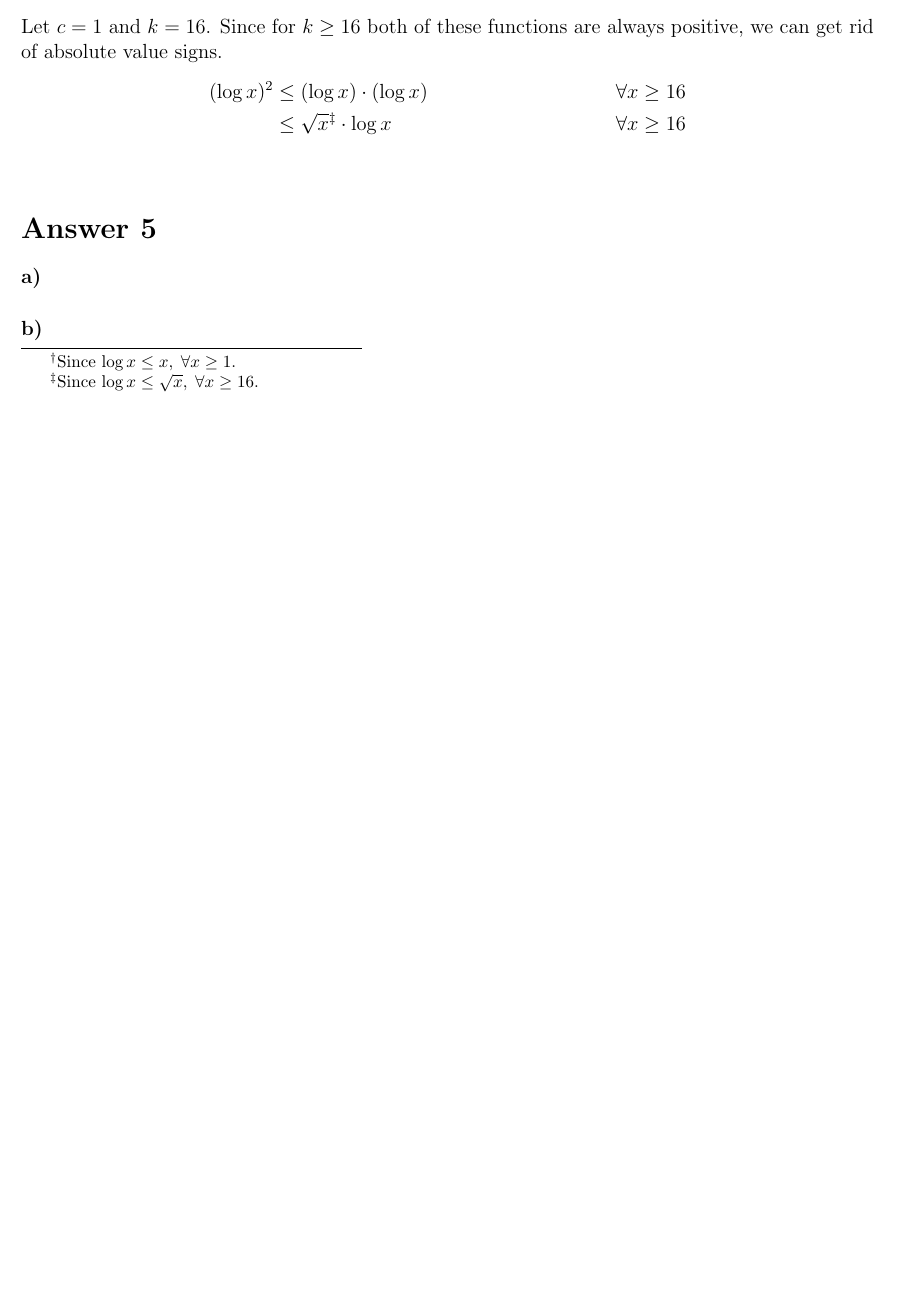
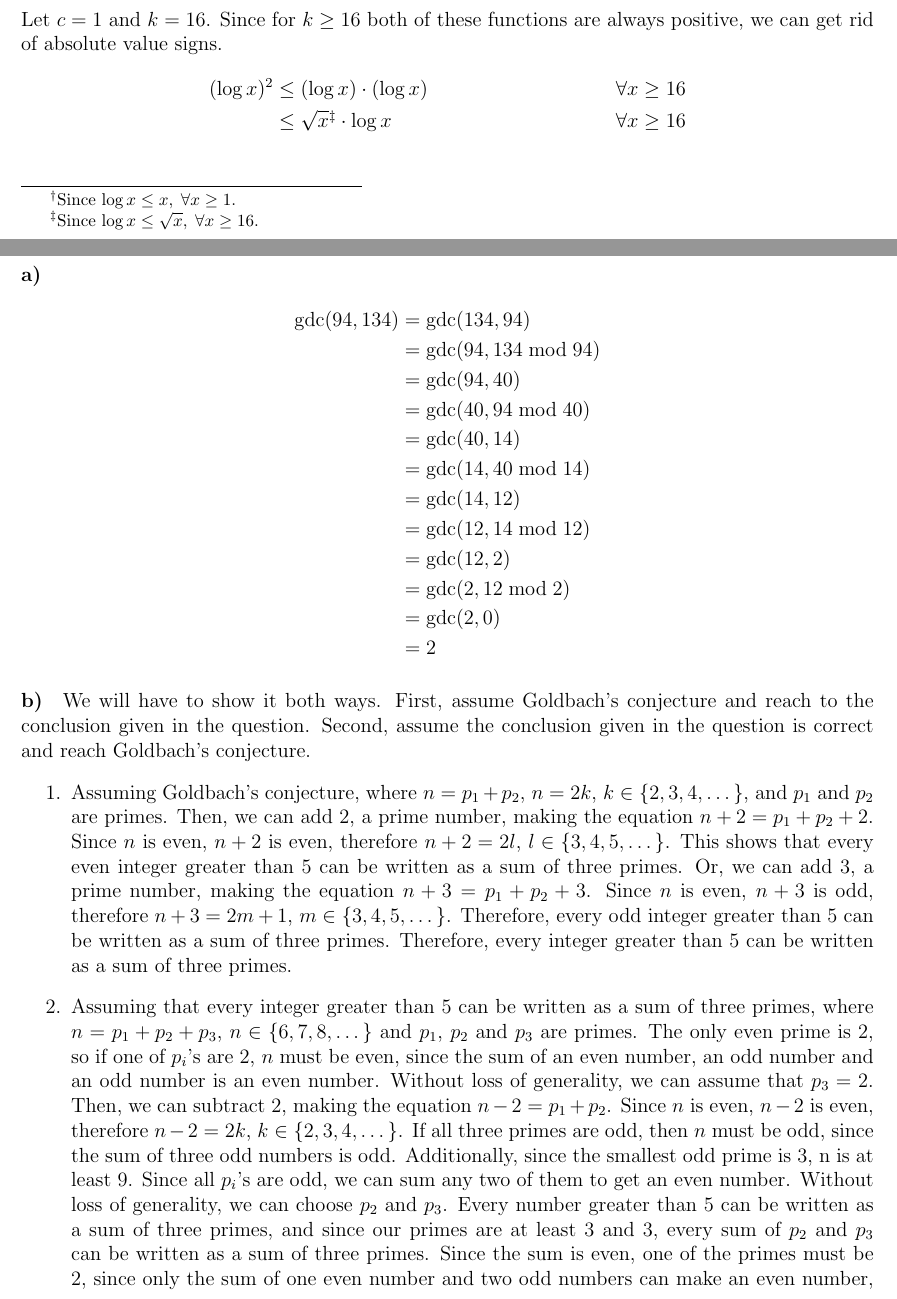
Before and after one commit to muratbolu/CENG223, a LaTeX document (THE2/the2.tex): part of page 6 of 6 before the commit and two parts of pages 6 and 7 of 8 after it, the two joined at a grey line, cut so that both start at the same text, the shorter picture padded with empty space. Compiled offline with pdfLaTeX.

Commit message:
Giving up

```diff
--- a/THE2/the2.tex
+++ b/THE2/the2.tex
@@ -288,6 +288,46 @@ Since for $k \geq 16$ both of these functions are always positive, we can get ri
 
 \section*{Answer 5}
 \paragraph{a)}
+\begin{align*}
+\text{gdc}(94, 134) &= \text{gdc}(134, 94) \\
+&= \text{gdc}(94, 134 \bmod 94) \\
+&= \text{gdc}(94, 40) \\
+&= \text{gdc}(40, 94 \bmod 40) \\
+&= \text{gdc}(40, 14) \\
+&= \text{gdc}(14, 40 \bmod 14) \\
+&= \text{gdc}(14, 12) \\
+&= \text{gdc}(12, 14 \bmod 12) \\
+&= \text{gdc}(12, 2) \\
+&= \text{gdc}(2, 12 \bmod 2) \\
+&= \text{gdc}(2, 0) \\
+&= 2
+\end{align*}
 \paragraph{b)}
+We will have to show it both ways.
+First, assume Goldbach's conjecture and reach to the conclusion given in the question.
+Second, assume the conclusion given in the question is correct and reach Goldbach's conjecture.
+\begin{enumerate}
+\item Assuming Goldbach's conjecture, where $n = p_1 + p_2$, $n = 2k$, $k \in \{2, 3, 4, \dotso\}$, and $p_1$ and $p_2$ are primes.
+Then, we can add $2$, a prime number, making the equation $n + 2 = p_1 + p_2 + 2$.
+Since $n$ is even, $n + 2$ is even, therefore $n + 2 = 2l$, $l \in \{3, 4, 5, \dotso\}$.
+This shows that every even integer greater than $5$ can be written as a sum of three primes.
+Or, we can add $3$, a prime number, making the equation $n + 3 = p_1 + p_2 + 3$.
+Since $n$ is even, $n + 3$ is odd, therefore $n + 3 = 2m + 1$, $m \in \{3, 4, 5, \dotso\}$.
+Therefore, every odd integer greater than $5$ can be written as a sum of three primes.
+Therefore, every integer greater than $5$ can be written as a sum of three primes.
+\item Assuming that every integer greater than $5$ can be written as a sum of three primes, where $n = p_1 + p_2 + p_3$, $n \in \{6, 7, 8, \dotso\}$ and $p_1$, $p_2$ and $p_3$ are primes.
+The only even prime is $2$, so if one of $p_i$'s are $2$, $n$ must be even, since the sum of an even number, an odd number and an odd number is an even number.
+Without loss of generality, we can assume that $p_3 = 2$.
+Then, we can subtract $2$, making the equation $n - 2 = p_1 + p_2$.
+Since $n$ is even, $n - 2$ is even, therefore $n - 2 = 2k$, $k \in \{2, 3, 4, \dotso\}$.
+If all three primes are odd, then $n$ must be odd, since the sum of three odd numbers is odd.
+Additionally, since the smallest odd prime is $3$, n is at least $9$.
+Since all $p_i$'s are odd, we can sum any two of them to get an even number.
+Without loss of generality, we can choose $p_2$ and $p_3$.
+Every number greater than 5 can be written as a sum of three primes, and since our primes are at least $3$ and $3$, every sum of $p_2$ and $p_3$ can be written as a sum of three primes.
+Since the sum is even, one of the primes must be $2$, since only the sum of one even number and two odd numbers can make an even number, remembering the fact that $2$ is the only prime number.
+Therefore, $n = p_1 + p_4 + p_5 + 2$.
+We can subtract $3$, making the equation $n - 3 = p_1 + p_4 + p_5 - 1$.
+\end{enumerate}
 
 \end{document}
```
Also changed, not shown: THE2/the2.pdf, THE2/the2.tex (2 more changed lines), 4 other files.
